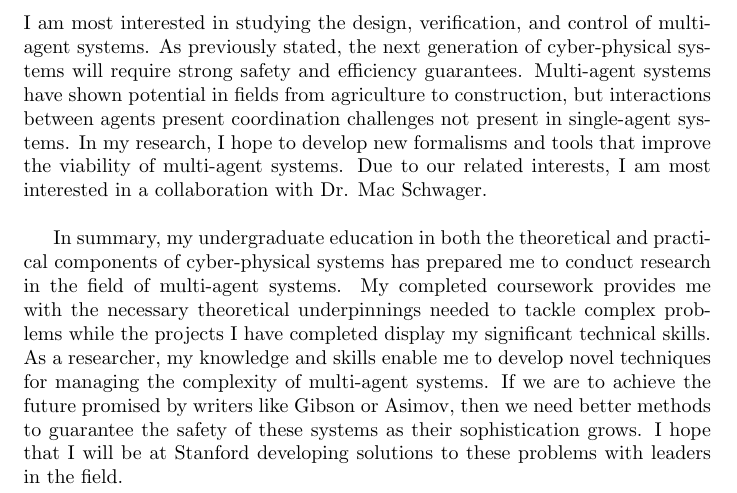
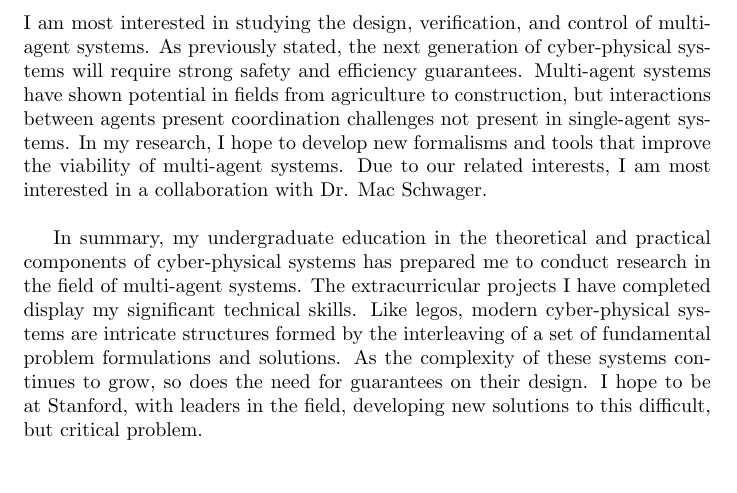
Before and after one commit to mlab-upenn/MOK_working, a LaTeX document (statement/template_Article.tex): part of page 3 of 5, cut so that both start at the same text. Compiled offline with pdfLaTeX.

Commit message:
conclusion

```diff
--- a/statement/template_Article.tex
+++ b/statement/template_Article.tex
@@ -40,8 +40,7 @@ In addition to the two projects I have mentioned thus far, I am currently workin
 
 As a doctoral candidate, I intend to continue exploring how powerful abstractions provide a means to better engineer complicated systems. More specifically, I am most interested in studying the design, verification, and control of multi-agent systems. As previously stated, the next generation of cyber-physical systems will require strong safety and efficiency guarantees. Multi-agent systems have shown potential in fields from agriculture to construction, but interactions between agents present coordination challenges not present in single-agent systems. In my research, I hope to develop new formalisms and tools that improve the viability of multi-agent systems. Due to our related interests, I am most interested in a collaboration with Dr. Mac Schwager.\\
 
-In summary, my undergraduate education in both the theoretical and practical components of cyber-physical systems has prepared me to conduct research in the field of multi-agent systems. My completed coursework provides me with the necessary theoretical underpinnings needed to tackle complex problems while the projects I have completed display my significant technical skills. As a researcher, my knowledge and skills enable me to develop novel techniques for managing the complexity of multi-agent systems. If we are to achieve the future promised by writers like Gibson or Asimov, then we need better methods to guarantee the safety of these systems as their sophistication grows. I hope that I will be at Stanford developing solutions to these problems with leaders in the field.
-
+In summary, my undergraduate education in the theoretical and practical components of cyber-physical systems has prepared me to conduct research in the field of multi-agent systems. The extracurricular projects I have completed display my significant technical skills. Like legos, modern cyber-physical systems are intricate structures formed by the interleaving of a set of fundamental problem formulations and solutions. As the complexity of these systems continues to grow, so does the need for guarantees on their design. I hope to be at Stanford, with leaders in the field, developing new solutions to this difficult, but critical problem.
 \pagebreak
 
 Moreover, I continually augment my formal education with practical experience and projects. I have always believed that one of the best ways to cement understanding is through application. As a high school student, I developed my own emulation of the GameBoy hardware from its specification so that I could better my understanding of computer architecture. Throughout my undergraduate experience, I have continued to work on extracurricular projects that pushed me to develop new skills. Last summer, I worked as a research intern at NASA Langley’s Safety-Critical Avionics branch, where I worked developing a Bayesian algorithm to optimize autonomous UAV missions subject to different fuel constraints. My work from my two-month period at NASA Langley is to appear as a whitepaper, entitled “Mission Optimization for Unmanned Aerial Vehicles,” that will be made available through the NASA Scientific and Technical Information Program. Additionally, I am currently working as an embedded systems engineer in a research group at Penn on a new serial communications protocol for low-cost and low-power distributed systems, with applications in many areas including modular robotics. Furthermore, in my undergraduate project courses, I have continually selected projects that feature a synthesis of different fields so I could apply what I have learned. As part of my Embedded Systems course, I developed a hardware-in-the-loop testing platform for hybrid electric vehicle power systems. For my capstone design project, I am working on applying recent research, such as [1] and [2] to develop a multi-agent UAV system for first responders to use after a natural disaster. I believe that the experience I have gained from these projects has prepared me for the projects that I will work on as part of my graduate research.
```
